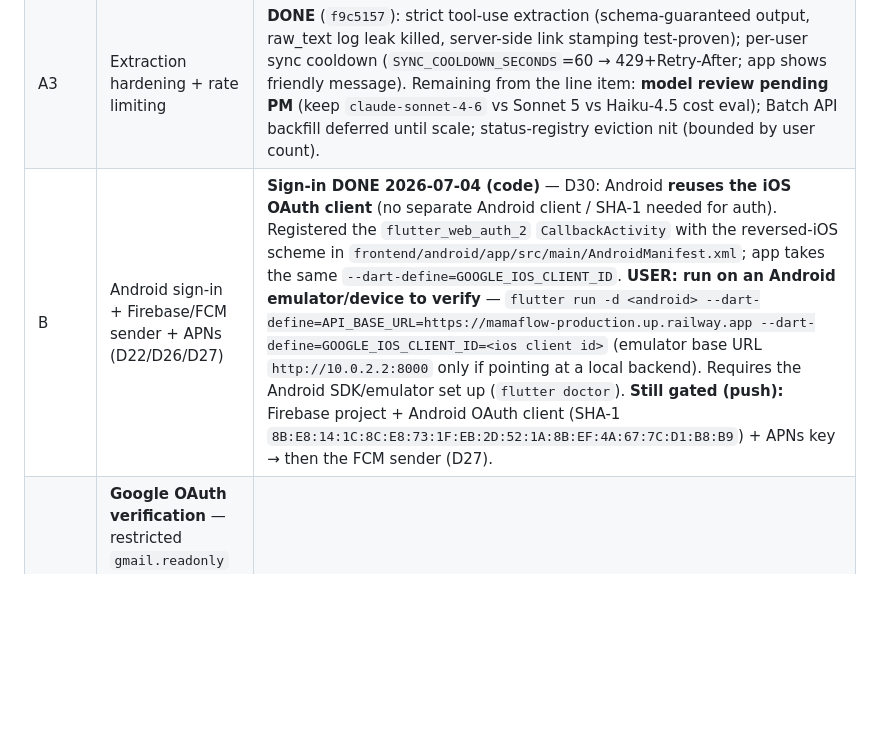
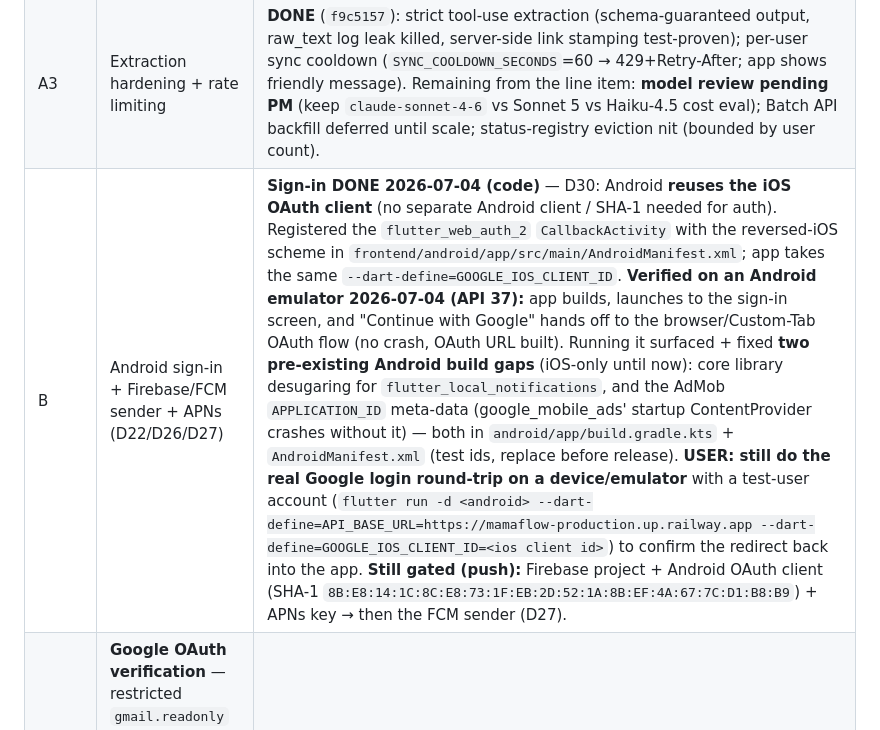
Before and after one commit to BetterSaas-engg/mamaflow, a Markdown page: HANDOFF.md, the part around the change. Rendered like a GitHub page; blank space fills up the shorter version.

Commit message:
docs: HANDOFF — Android sign-in verified on emulator; 2 build gaps fixed
Co-Authored-By: Claude Fable 5 <noreply@anthropic.com>

```diff
--- a/HANDOFF.md
+++ b/HANDOFF.md
@@ -83,7 +83,7 @@
 | C | Deploy backend to Railway (Dockerfile, https, prod SECRET_KEY; kills dev ATS/cleartext exceptions). ⚠️ Audit flag: the token store's in-process cache is NOT multi-instance coherent — instance A's token refresh won't invalidate instance B's cache. Single instance only until a TTL/invalidation hook lands. | **DONE 2026-07-03** — live at https://mamaflow-production.up.railway.app (health/routes/auth verified; **full-cloud E2E from iPhone confirmed**: sign-in → sync → items, no local backend). `TOKEN_STORE_BACKEND=memory` until the org-policy key unblock (see A1). |
 | A2 | Background sync + incremental sync | **DONE** (`295d59f`, audited PASS): POST /sync = 202 background task + GET /sync/status; already-synced ids skipped BEFORE Claude (re-syncs ~free). Periodic APScheduler auto-sync deliberately deferred to the FCM phase. |
 | A3 | Extraction hardening + rate limiting | **DONE** (`f9c5157`): strict tool-use extraction (schema-guaranteed output, raw_text log leak killed, server-side link stamping test-proven); per-user sync cooldown (`SYNC_COOLDOWN_SECONDS`=60 → 429+Retry-After; app shows friendly message). Remaining from the line item: **model review pending PM** (keep `claude-sonnet-4-6` vs Sonnet 5 vs Haiku-4.5 cost eval); Batch API backfill deferred until scale; status-registry eviction nit (bounded by user count). |
-| B | Android sign-in + Firebase/FCM sender + APNs (D22/D26/D27) | **Sign-in DONE 2026-07-04 (code)** — D30: Android **reuses the iOS OAuth client** (no separate Android client / SHA-1 needed for auth). Registered the `flutter_web_auth_2` `CallbackActivity` with the reversed-iOS scheme in `frontend/android/app/src/main/AndroidManifest.xml`; app takes the same `--dart-define=GOOGLE_IOS_CLIENT_ID`. **USER: run on an Android emulator/device to verify** — `flutter run -d <android> --dart-define=API_BASE_URL=https://mamaflow-production.up.railway.app --dart-define=GOOGLE_IOS_CLIENT_ID=<ios client id>` (emulator base URL `http://10.0.2.2:8000` only if pointing at a local backend). Requires the Android SDK/emulator set up (`flutter doctor`). **Still gated (push):** Firebase project + Android OAuth client (SHA-1 `8B:E8:14:1C:8C:E8:73:1F:EB:2D:52:1A:8B:EF:4A:67:7C:D1:B8:B9`) + APNs key → then the FCM sender (D27). |
+| B | Android sign-in + Firebase/FCM sender + APNs (D22/D26/D27) | **Sign-in DONE 2026-07-04 (code)** — D30: Android **reuses the iOS OAuth client** (no separate Android client / SHA-1 needed for auth). Registered the `flutter_web_auth_2` `CallbackActivity` with the reversed-iOS scheme in `frontend/android/app/src/main/AndroidManifest.xml`; app takes the same `--dart-define=GOOGLE_IOS_CLIENT_ID`. **Verified on an Android emulator 2026-07-04 (API 37):** app builds, launches to the sign-in screen, and "Continue with Google" hands off to the browser/Custom-Tab OAuth flow (no crash, OAuth URL built). Running it surfaced + fixed **two pre-existing Android build gaps** (iOS-only until now): core library desugaring for `flutter_local_notifications`, and the AdMob `APPLICATION_ID` meta-data (google_mobile_ads' startup ContentProvider crashes without it) — both in `android/app/build.gradle.kts` + `AndroidManifest.xml` (test ids, replace before release). **USER: still do the real Google login round-trip on a device/emulator** with a test-user account (`flutter run -d <android> --dart-define=API_BASE_URL=https://mamaflow-production.up.railway.app --dart-define=GOOGLE_IOS_CLIENT_ID=<ios client id>`) to confirm the redirect back into the app. **Still gated (push):** Firebase project + Android OAuth client (SHA-1 `8B:E8:14:1C:8C:E8:73:1F:EB:2D:52:1A:8B:EF:4A:67:7C:D1:B8:B9`) + APNs key → then the FCM sender (D27). |
 | **E0** | **Google OAuth verification** — restricted `gmail.readonly` scope: Limited-Use compliance + annual CASA assessment. Long lead time; start once deployed. Prereq for leaving Testing mode AND for ads | after C |
 | E | Ad layer (D19/D21: in-house/static + AdMob npa=1, firewalled) + Stripe ad-free tier | ONLY after E0 ("ships and verifies") |
 | F | Encrypted family vault (photos, reports, vaccination cards) | later phase, own design cycle (locked scope boundary) |
```
